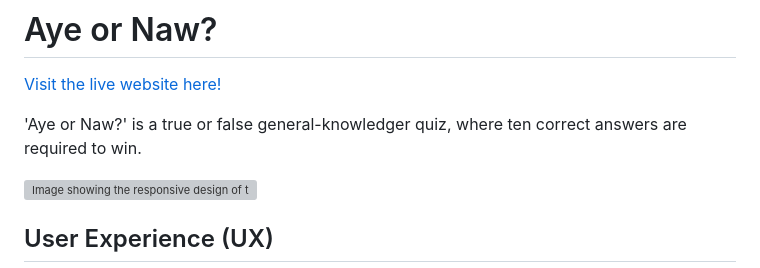
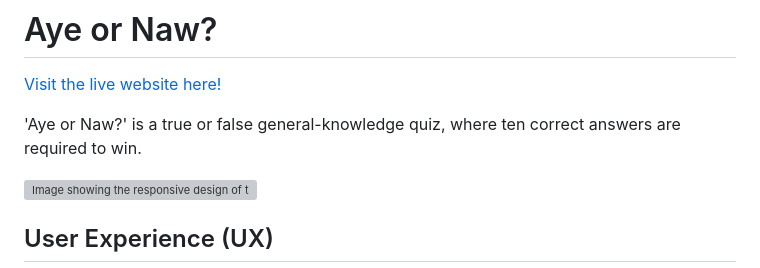
Before and after one commit to ShieldsJohn/aye_or_naw, a Markdown page: README.md, the part around the change printed below. Drawn GitHub-style; grey boxes are pictures that could not be loaded.

Commit message:
final corrected readme updates

```diff
--- a/README.md
+++ b/README.md
@@ -1,7 +1,7 @@
 # Aye or Naw?
 [Visit the live website here!](https://shieldsjohn.github.io/aye_or_naw/index.html)
 
-'Aye or Naw?' is a true or false general-knowledger quiz, where ten correct answers are required to win.
+'Aye or Naw?' is a true or false general-knowledge quiz, where ten correct answers are required to win.
 
 ![Image showing the responsive design of the 'Aye or Naw?' website](README_images/amiresponsive_1.png)
 
```
Also changed, not shown: other parts of README.md (+1 -1 lines).
